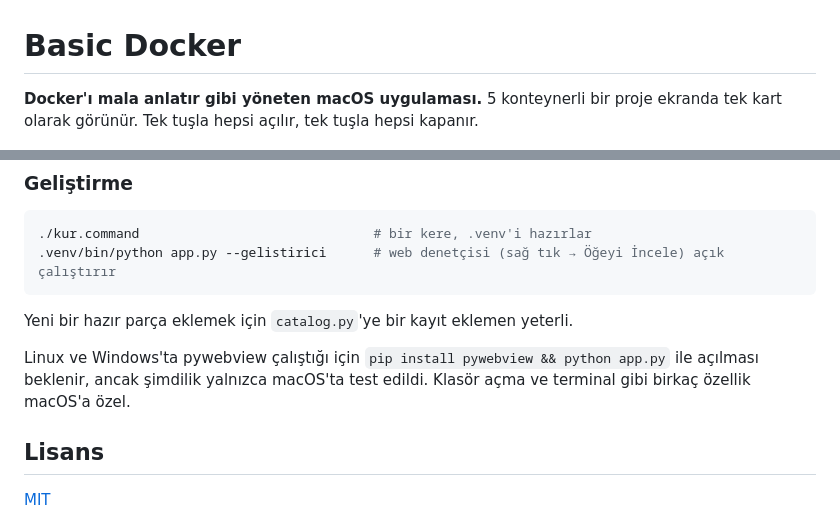
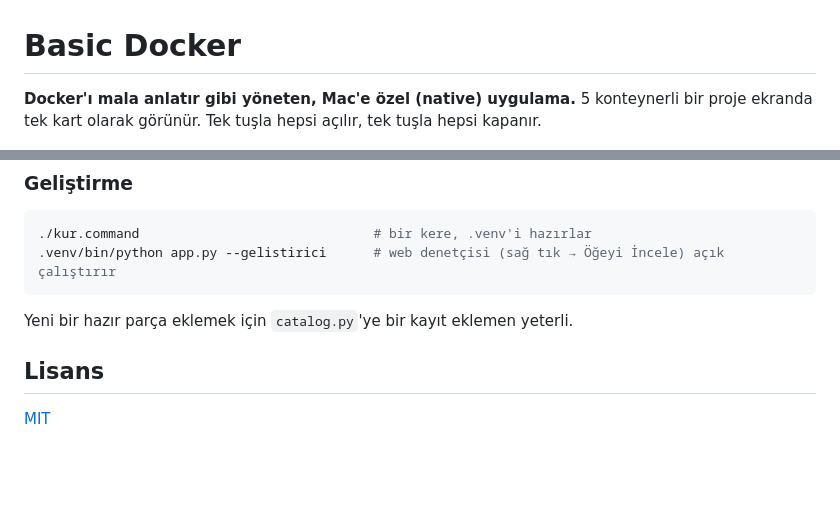
Before and after one commit to benysff/basic-docker, a Markdown page: README.md, 2 parts joined by grey strips. Rendered like a GitHub page; blank space fills up the shorter version.

Commit message:
README: sadece macOS native olarak belirt
Co-Authored-By: Claude Opus 5.5 <noreply@anthropic.com>

```diff
--- a/README.md
+++ b/README.md
@@ -1,6 +1,6 @@
 # Basic Docker
 
-**Docker'ı mala anlatır gibi yöneten macOS uygulaması.**
+**Docker'ı mala anlatır gibi yöneten, Mac'e özel (native) uygulama.**
 5 konteynerli bir proje ekranda tek kart olarak görünür. Tek tuşla hepsi açılır, tek tuşla hepsi kapanır.
 
 ![Basic Docker ana ekran](docs/ana.png)
@@ -90,9 +90,6 @@ Ayarlar (görünen adlar, notlar, elle gruplamalar) `~/.basic-docker/ayarlar.jso
 
 Yeni bir hazır parça eklemek için `catalog.py`'ye bir kayıt eklemen yeterli.
 
-Linux ve Windows'ta pywebview çalıştığı için `pip install pywebview && python app.py` ile açılması beklenir,
-ancak şimdilik yalnızca macOS'ta test edildi. Klasör açma ve terminal gibi birkaç özellik macOS'a özel.
-
 ## Lisans
 
 [MIT](LICENSE)
```
